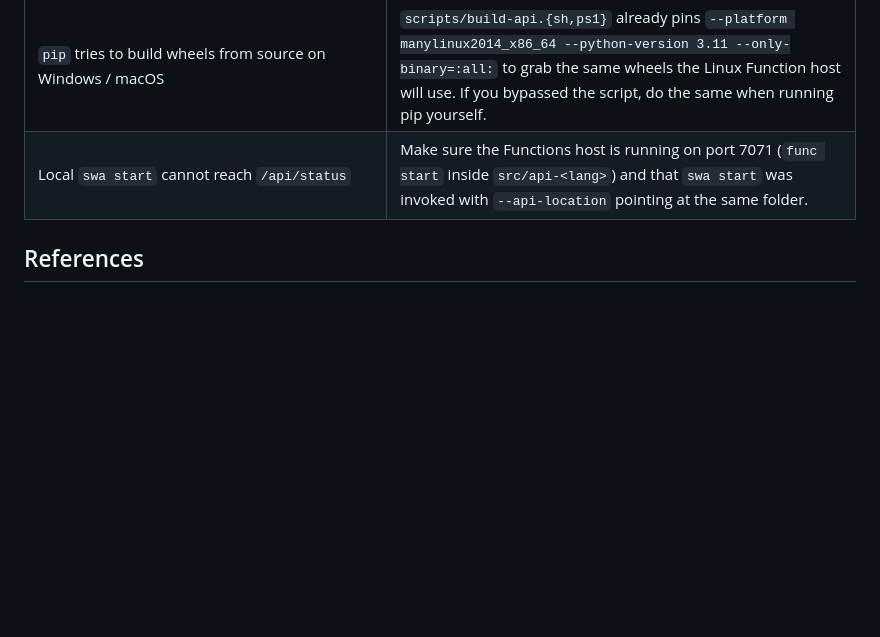
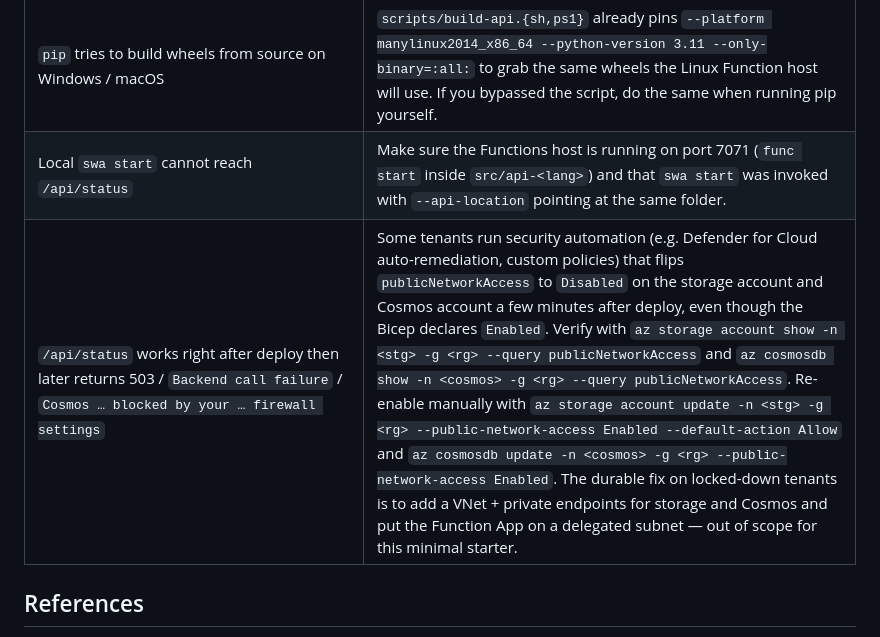
Before and after one commit to Digvijay/aswa-starter-kit, a Markdown page: README.md, the part around the change. Rendered like a GitHub page; blank space fills up the shorter version.

Commit message:
docs: troubleshoot tenant security automation flipping publicNetworkAccess

```diff
--- a/README.md
+++ b/README.md
@@ -219,6 +219,7 @@ Set `STATIC_WEB_APP_SKU` to `Free` to drop to roughly $2/month. The Free SKU doe
 | Provision fails with `LocationNotAvailableForResourceType` for `Microsoft.Web/staticSites` | Your `AZURE_LOCATION` is in a region where Static Web Apps is not yet available. Either pick a different `AZURE_LOCATION`, or set `STATIC_WEB_APP_LOCATION` to one of `westus2`, `centralus`, `eastus2`, `westeurope`, `eastasia`. The default is `westeurope`. |
 | `pip` tries to build wheels from source on Windows / macOS | `scripts/build-api.{sh,ps1}` already pins `--platform manylinux2014_x86_64 --python-version 3.11 --only-binary=:all:` to grab the same wheels the Linux Function host will use. If you bypassed the script, do the same when running pip yourself. |
 | Local `swa start` cannot reach `/api/status` | Make sure the Functions host is running on port 7071 (`func start` inside `src/api-<lang>`) and that `swa start` was invoked with `--api-location` pointing at the same folder. |
+| `/api/status` works right after deploy then later returns 503 / `Backend call failure` / `Cosmos … blocked by your … firewall settings` | Some tenants run security automation (e.g. Defender for Cloud auto-remediation, custom policies) that flips `publicNetworkAccess` to `Disabled` on the storage account and Cosmos account a few minutes after deploy, even though the Bicep declares `Enabled`. Verify with `az storage account show -n <stg> -g <rg> --query publicNetworkAccess` and `az cosmosdb show -n <cosmos> -g <rg> --query publicNetworkAccess`. Re-enable manually with `az storage account update -n <stg> -g <rg> --public-network-access Enabled --default-action Allow` and `az cosmosdb update -n <cosmos> -g <rg> --public-network-access Enabled`. The durable fix on locked-down tenants is to add a VNet + private endpoints for storage and Cosmos and put the Function App on a delegated subnet — out of scope for this minimal starter. |
 
 ## References
 
```
